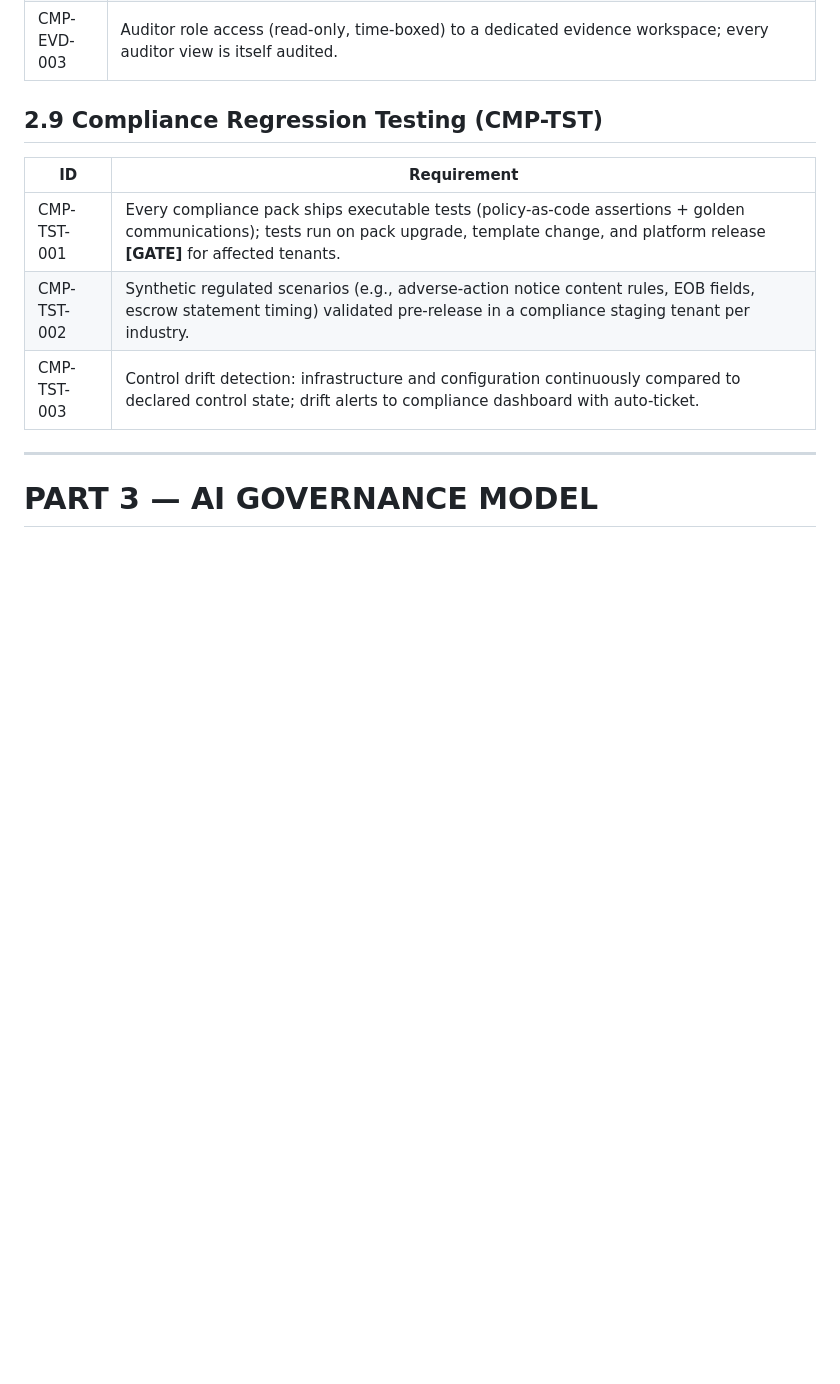
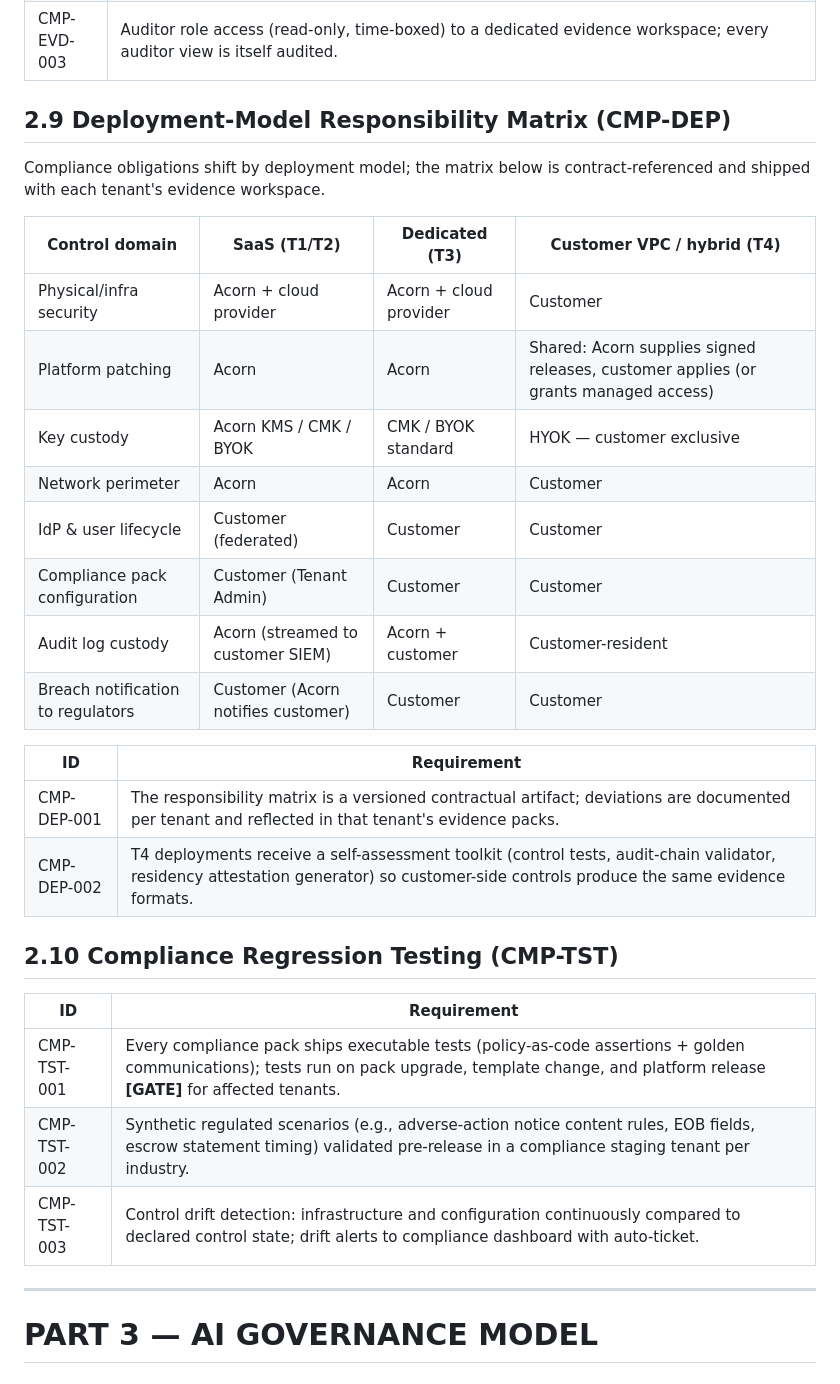
Before and after one commit to alanburger88/Acorn.Access, a Markdown page: platform/06-security-compliance-governance.md, the part around the change. GitHub-like rendering; blank space fills up the shorter version.

```diff
--- a/platform/06-security-compliance-governance.md
+++ b/platform/06-security-compliance-governance.md
@@ -384,7 +384,27 @@ All proofs are signed (SEC-ENC-011), hash-chain anchored (SEC-AUD-003), exportab
 | CMP-EVD-002 | Audit-scope packs: control-level evidence (access reviews, key rotations, SoD reports, pack configuration history) generated for SOC 2/ISO/regulatory exams without engineering involvement. |
 | CMP-EVD-003 | Auditor role access (read-only, time-boxed) to a dedicated evidence workspace; every auditor view is itself audited. |
 
-## 2.9 Compliance Regression Testing (CMP-TST)
+## 2.9 Deployment-Model Responsibility Matrix (CMP-DEP)
+
+Compliance obligations shift by deployment model; the matrix below is contract-referenced and shipped with each tenant's evidence workspace.
+
+| Control domain | SaaS (T1/T2) | Dedicated (T3) | Customer VPC / hybrid (T4) |
+|---|---|---|---|
+| Physical/infra security | Acorn + cloud provider | Acorn + cloud provider | Customer |
+| Platform patching | Acorn | Acorn | Shared: Acorn supplies signed releases, customer applies (or grants managed access) |
+| Key custody | Acorn KMS / CMK / BYOK | CMK / BYOK standard | HYOK — customer exclusive |
+| Network perimeter | Acorn | Acorn | Customer |
+| IdP & user lifecycle | Customer (federated) | Customer | Customer |
+| Compliance pack configuration | Customer (Tenant Admin) | Customer | Customer |
+| Audit log custody | Acorn (streamed to customer SIEM) | Acorn + customer | Customer-resident |
+| Breach notification to regulators | Customer (Acorn notifies customer) | Customer | Customer |
+
+| ID | Requirement |
+|---|---|
+| CMP-DEP-001 | The responsibility matrix is a versioned contractual artifact; deviations are documented per tenant and reflected in that tenant's evidence packs. |
+| CMP-DEP-002 | T4 deployments receive a self-assessment toolkit (control tests, audit-chain validator, residency attestation generator) so customer-side controls produce the same evidence formats. |
+
+## 2.10 Compliance Regression Testing (CMP-TST)
 
 | ID | Requirement |
 |---|---|
```
Also changed, not shown: platform/08-ux-blueprint.md (+27 -0 lines).
